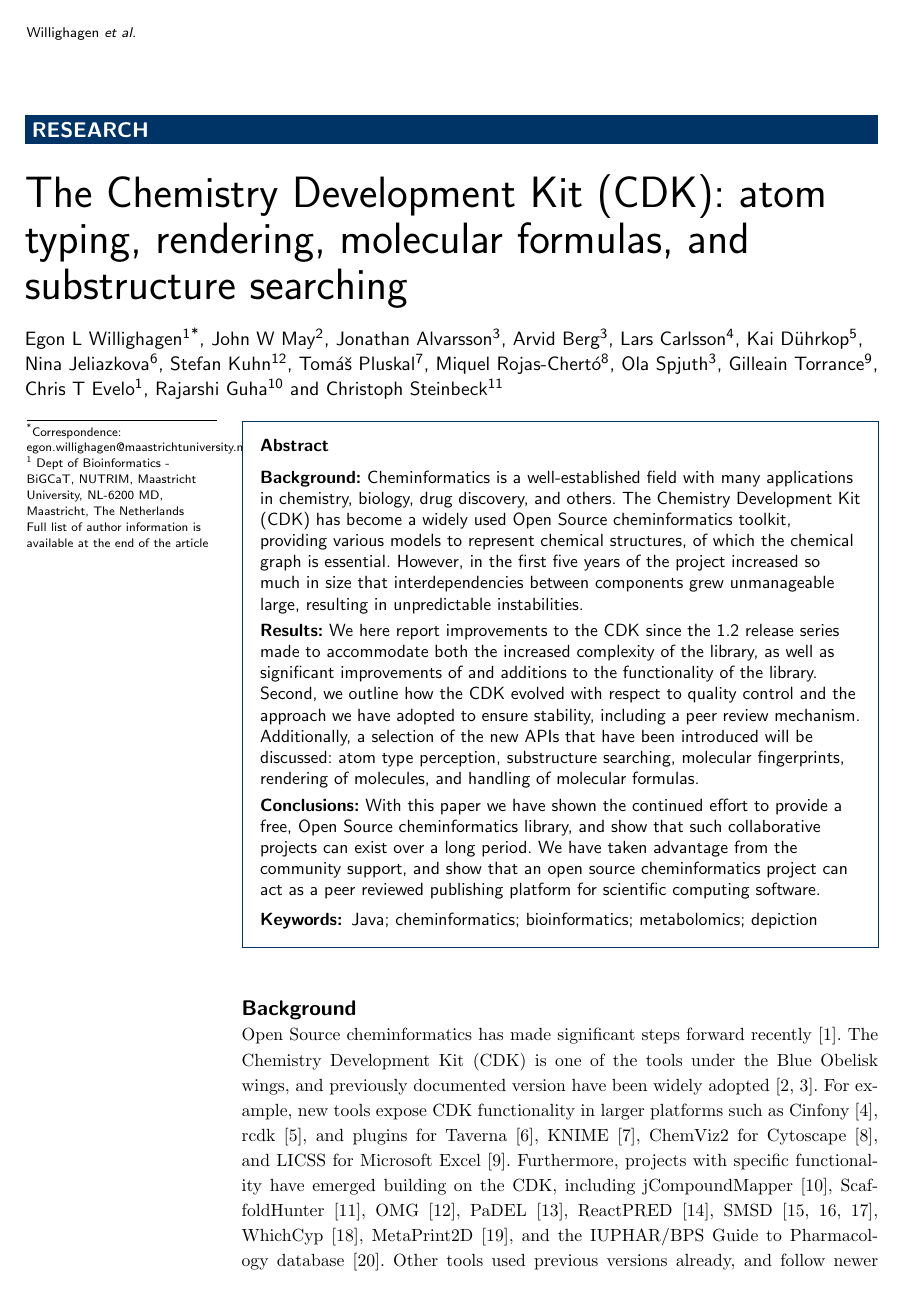
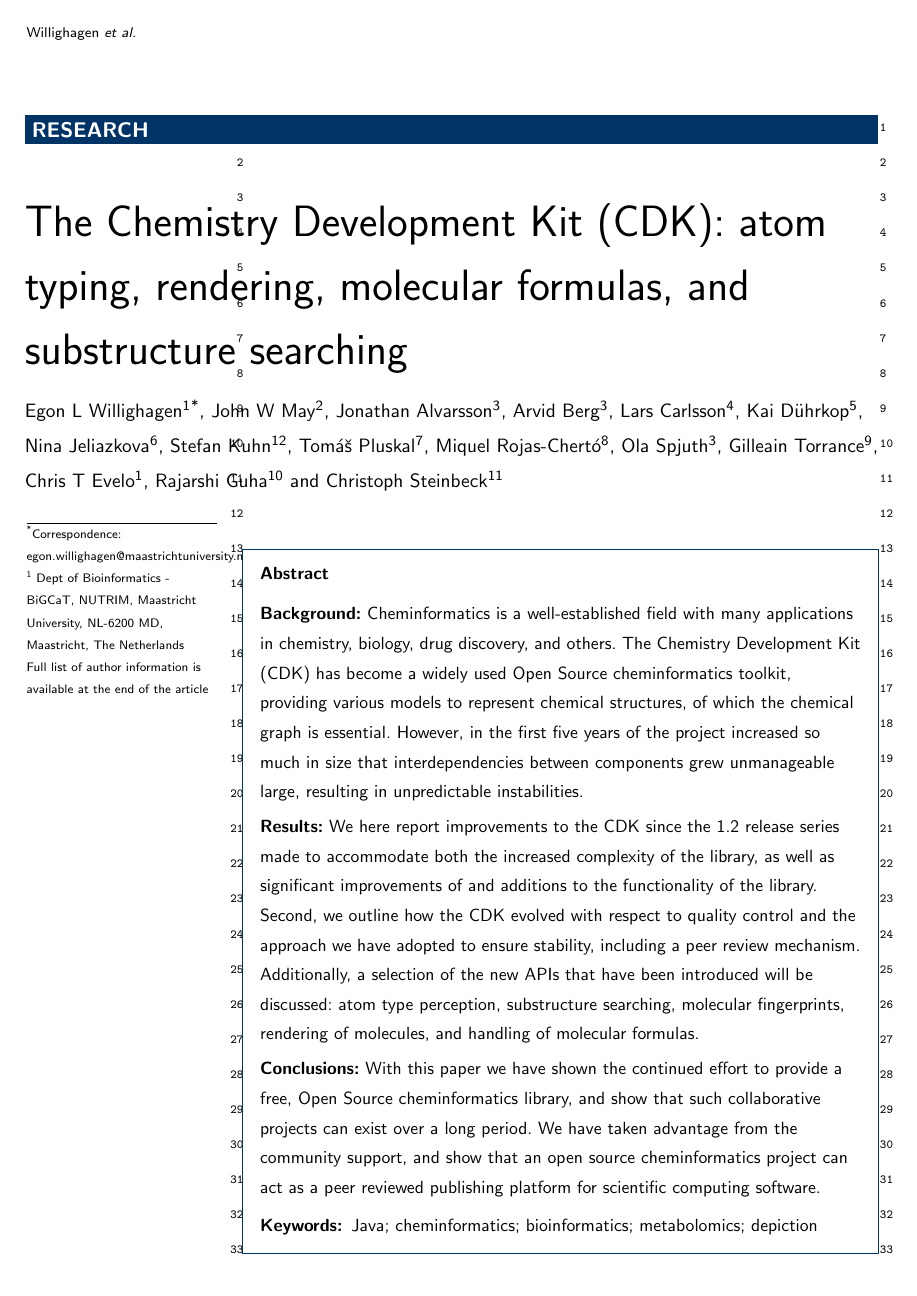
Before and after one commit to cdk/cdk-paper-3, a LaTeX document (article.tex): page 1 of 20 before the commit and page 1 of 27 after it. Compiled offline with pdfLaTeX.

Commit message:
'Preprint'-like mode

```diff
--- a/article.tex
+++ b/article.tex
@@ -1,5 +1,6 @@
 \NeedsTeXFormat{LaTeX2e}[1995/12/01]
-\documentclass[10pt]{bmcart}
+%\documentclass[10pt]{bmcart}
+\documentclass[doublespacing,linenumbers]{bmcart}
 %\documentclass[twocolumn]{bmcart}% uncomment this for twocolumn layout and comment line below
 %%% additional documentclass options:
 %  [doublespacing]
```
